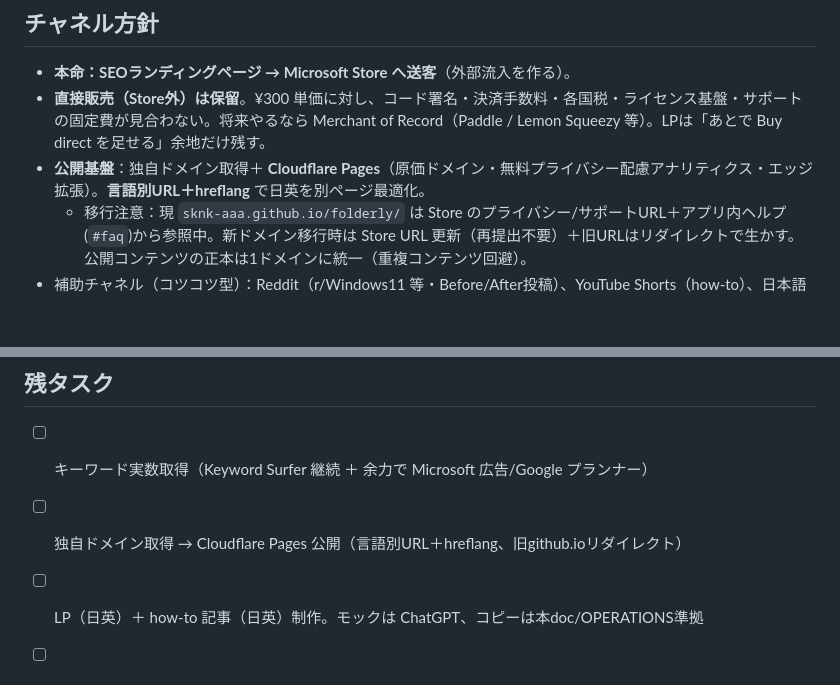
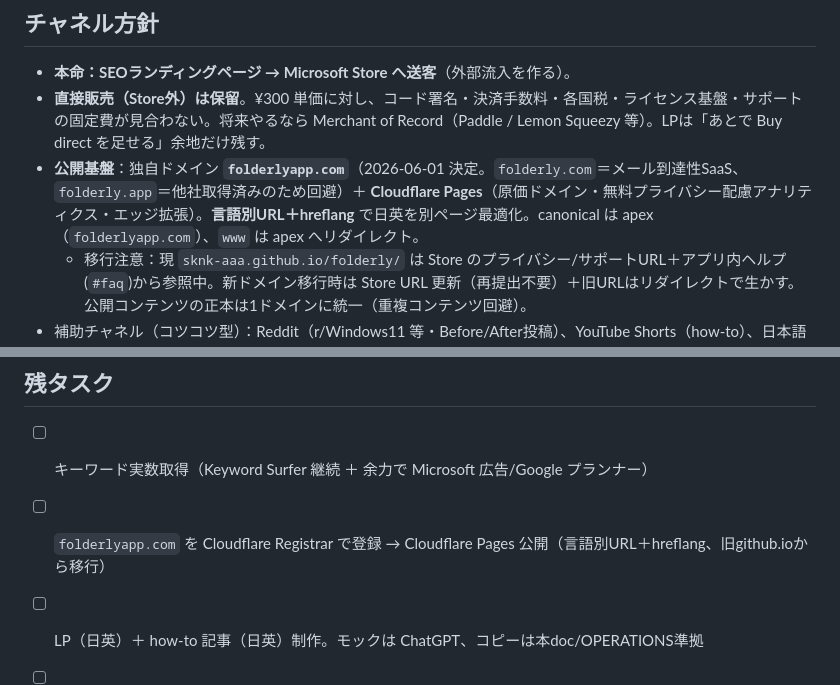
Before and after one commit to sknk-aaa/folderly, a Markdown page: docs/MARKETING.md, 2 parts joined by grey strips. Drawn GitHub-style; blank space fills up the shorter version.

Commit message:
MARKETING: 公開ドメインを folderlyapp.com に決定
folderly.com（メール到達性SaaS）・folderly.app（他社取得済み）を回避し
folderlyapp.com を採用。Cloudflare Pages＋言語別URL＋hreflang 方針を明記。

Co-Authored-By: Claude Opus 4.8 <noreply@anthropic.com>

```diff
--- a/docs/MARKETING.md
+++ b/docs/MARKETING.md
@@ -14,7 +14,7 @@
 
 - **本命：SEOランディングページ → Microsoft Store へ送客**（外部流入を作る）。
 - **直接販売（Store外）は保留**。¥300 単価に対し、コード署名・決済手数料・各国税・ライセンス基盤・サポートの固定費が見合わない。将来やるなら Merchant of Record（Paddle / Lemon Squeezy 等）。LPは「あとで Buy direct を足せる」余地だけ残す。
-- **公開基盤**：独自ドメイン取得＋ **Cloudflare Pages**（原価ドメイン・無料プライバシー配慮アナリティクス・エッジ拡張）。**言語別URL＋hreflang** で日英を別ページ最適化。
+- **公開基盤**：独自ドメイン **`folderlyapp.com`**（2026-06-01 決定。`folderly.com`＝メール到達性SaaS、`folderly.app`＝他社取得済みのため回避）＋ **Cloudflare Pages**（原価ドメイン・無料プライバシー配慮アナリティクス・エッジ拡張）。**言語別URL＋hreflang** で日英を別ページ最適化。canonical は apex（`folderlyapp.com`）、`www` は apex へリダイレクト。
   - 移行注意：現 `sknk-aaa.github.io/folderly/` は Store のプライバシー/サポートURL＋アプリ内ヘルプ(`#faq`)から参照中。新ドメイン移行時は Store URL 更新（再提出不要）＋旧URLはリダイレクトで生かす。公開コンテンツの正本は1ドメインに統一（重複コンテンツ回避）。
 - 補助チャネル（コツコツ型）：Reddit（r/Windows11 等・Before/After投稿）、YouTube Shorts（how-to）、日本語記事（note/Qiita）。
 - 現実認識：この領域は**ニッチ**。SEOは「細く長く」積む施策で、短期の量は期待しない。
@@ -99,7 +99,7 @@ SEO初期設定：title≤60字・description≈120字・H1単一・`hreflang`(e
 ## 残タスク
 
 - [ ] キーワード実数取得（Keyword Surfer 継続 ＋ 余力で Microsoft 広告/Google プランナー）
-- [ ] 独自ドメイン取得 → Cloudflare Pages 公開（言語別URL＋hreflang、旧github.ioリダイレクト）
+- [ ] `folderlyapp.com` を Cloudflare Registrar で登録 → Cloudflare Pages 公開（言語別URL＋hreflang、旧github.ioから移行）
 - [ ] LP（日英）＋ how-to 記事（日英）制作。モックは ChatGPT、コピーは本doc/OPERATIONS準拠
 - [ ] スクリーンショット/動画の作り込み（Before/Afterヒーロー＋短尺デモ）
 - [ ] レビュー獲得策（初期数件で競合に並ぶ）
```
